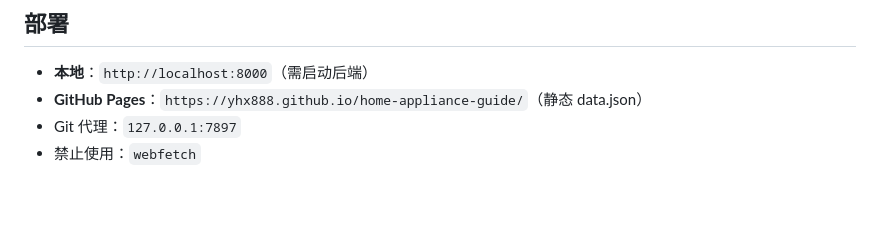
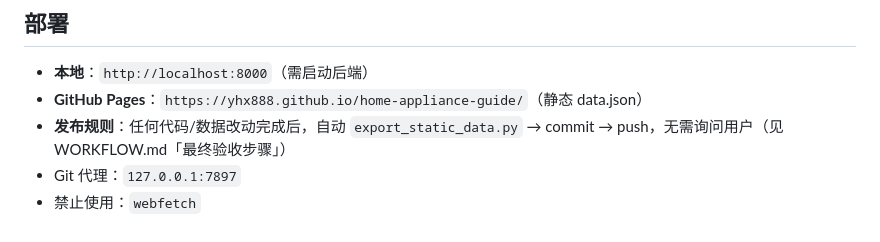
Before and after one commit to Yhx888/home-appliance-guide, a Markdown page: AGENTS.md, the part around the change. Drawn GitHub-style; blank space fills up the shorter version.

```diff
--- a/AGENTS.md
+++ b/AGENTS.md
@@ -121,5 +121,6 @@ python -m backend.scrapers.verify
 
 - **本地**：`http://localhost:8000`（需启动后端）
 - **GitHub Pages**：`https://yhx888.github.io/home-appliance-guide/`（静态 data.json）
+- **发布规则**：任何代码/数据改动完成后，自动 `export_static_data.py` → commit → push，无需询问用户（见 WORKFLOW.md「最终验收步骤」）
 - Git 代理：`127.0.0.1:7897`
 - 禁止使用：`webfetch`
```
Also changed, not shown: WORKFLOW.md (+6 -2 lines).
